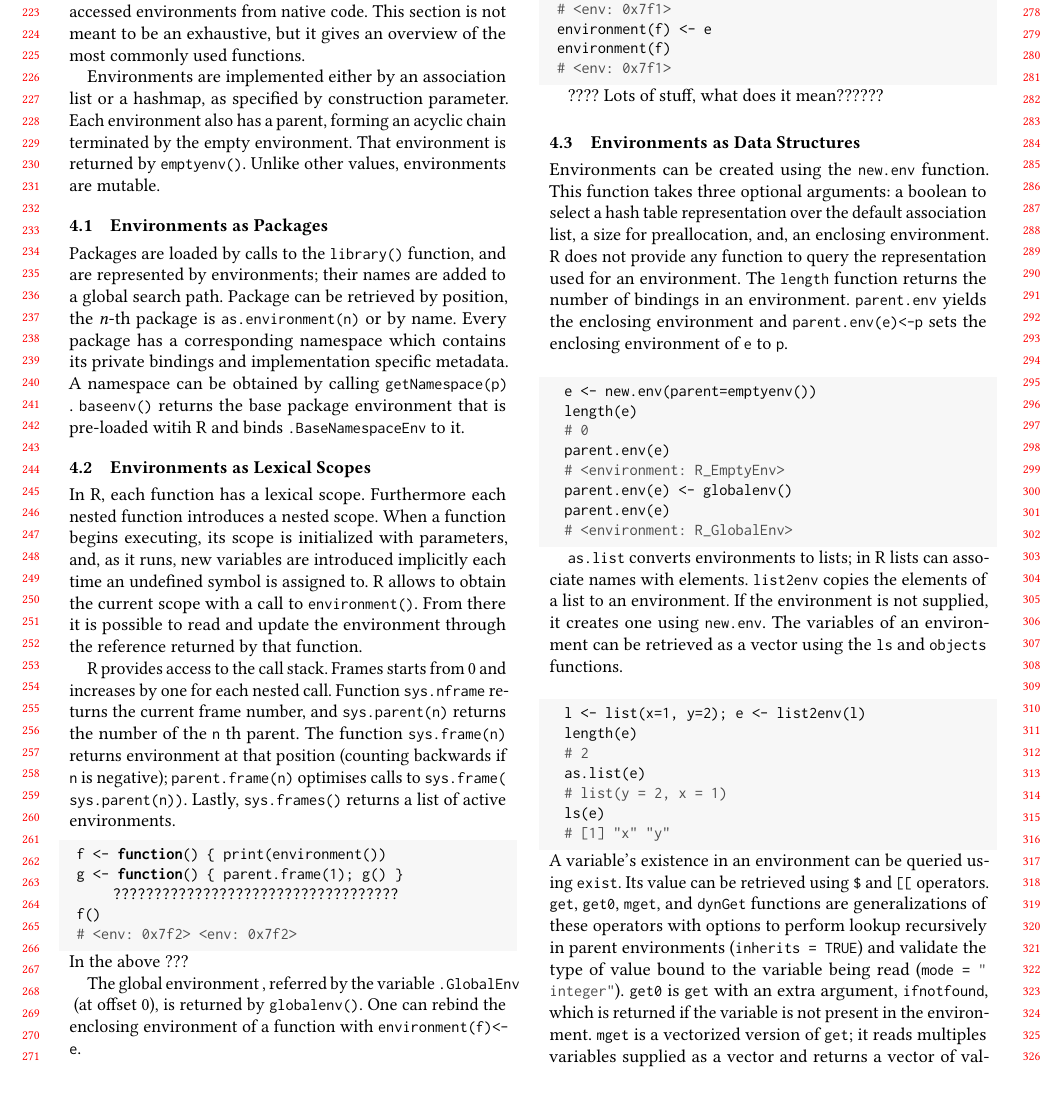
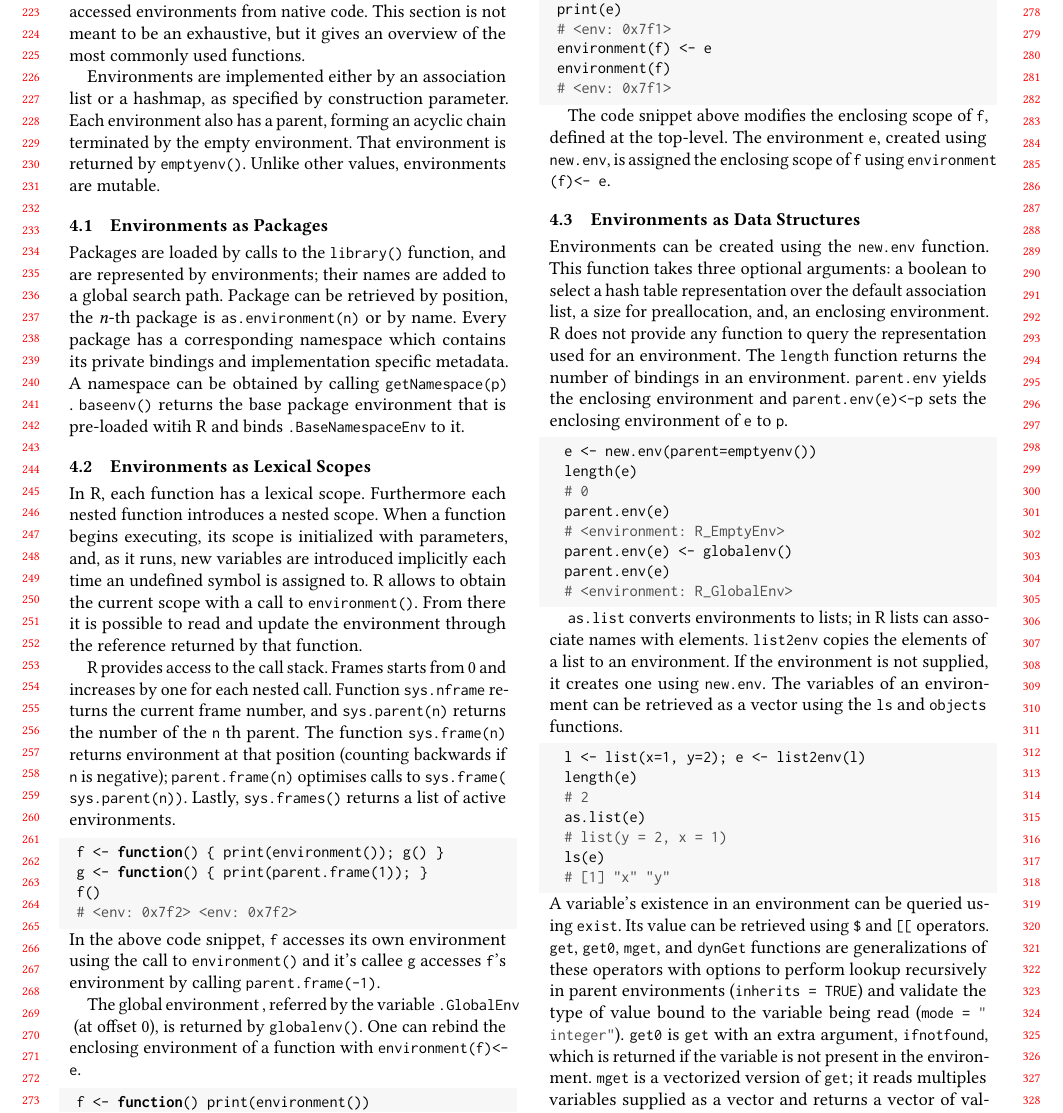
Before and after one commit to aviralg/envtracing-paper, a LaTeX paper (main.tex): part of page 3 of 14, cut at the place of the change. Compiled offline with pdfLaTeX.

Commit message:
Added explanation for code snippets

```diff
--- a/main.tex
+++ b/main.tex
@@ -383,14 +383,16 @@ backwards if \code{n} is negative); \code{parent.frame(n)} optimises calls to
 active environments.
 
 \begin{lstlisting}
- f <- function() { print(environment())
- g <- function() { parent.frame(1); g() }  ???????????????????????????????????
+ f <- function() { print(environment()); g() }
+ g <- function() { print(parent.frame(1)); }
  f()
  # <env: 0x7f2> <env: 0x7f2>
 \end{lstlisting}
 
 \noindent
-In the above ???
+In the above code snippet, \c{f} accesses its own environment using the call to
+\c{environment()} and it's callee \c{g} accesses \c{f}'s environment by calling
+\c{parent.frame(-1)}.
 
 The global environment , referred by the variable \code{.GlobalEnv} (at offset
 0), is returned by \code{globalenv()}. One can rebind the enclosing environment
@@ -408,8 +410,9 @@ of a function with \code{environment(f)<-e}.
  # <env: 0x7f1>
 \end{lstlisting}
 
-???? Lots of stuff, what does it mean??????
-
+The code snippet above modifies the enclosing scope of \c{f}, defined at the
+top-level. The environment \c{e}, created using \c{new.env}, is assigned the
+enclosing scope of \c{f} using \c{environment(f) <- e}.
 
 \subsection{Environments as Data Structures}
 
```
